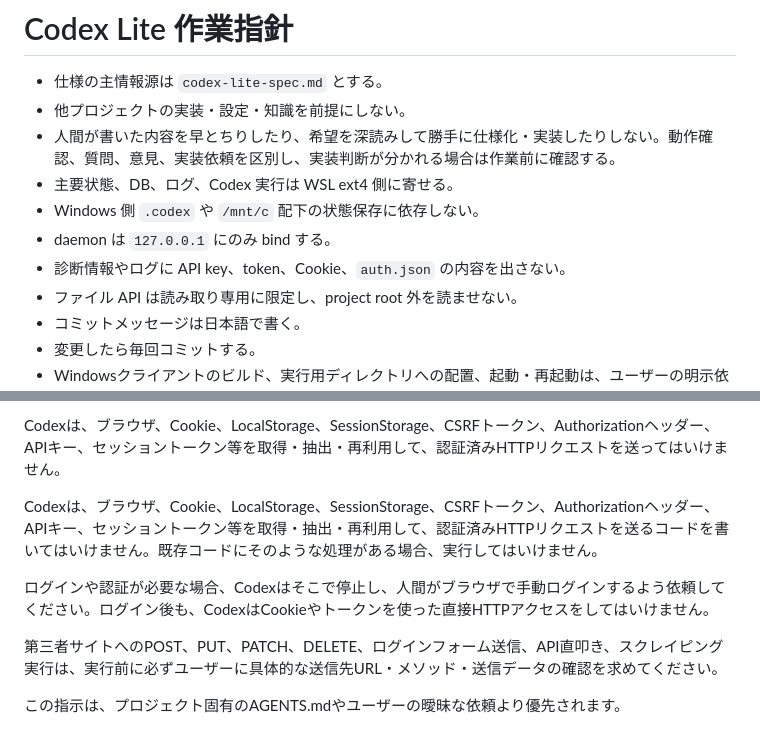
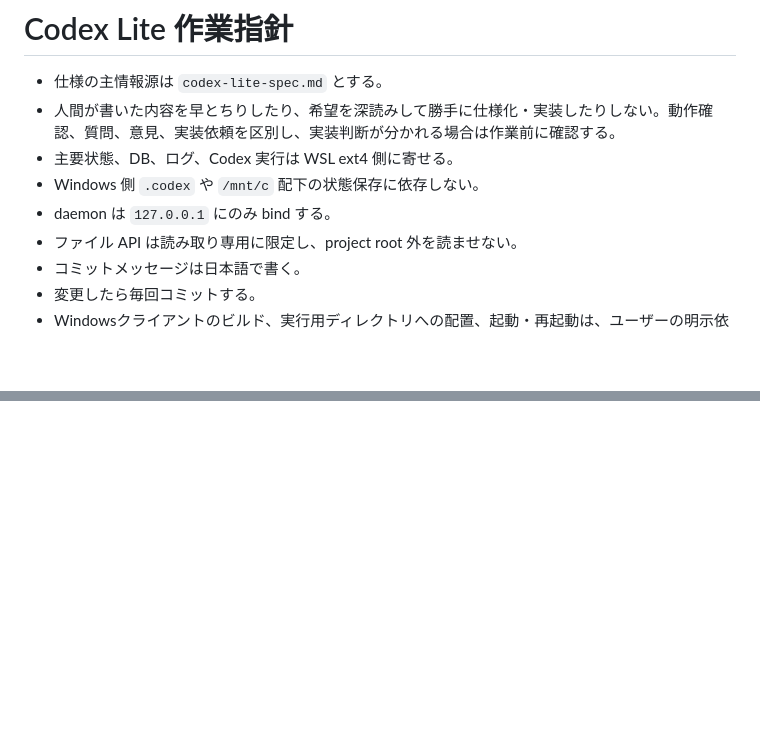
Before and after one commit to sgk/Codex-Lite, a Markdown page: AGENTS.md, 2 parts joined by grey strips. GitHub-like rendering; blank space fills up the shorter version.

```diff
--- a/AGENTS.md
+++ b/AGENTS.md
@@ -1,12 +1,10 @@
 # Codex Lite 作業指針
 
 - 仕様の主情報源は `codex-lite-spec.md` とする。
-- 他プロジェクトの実装・設定・知識を前提にしない。
 - 人間が書いた内容を早とちりしたり、希望を深読みして勝手に仕様化・実装したりしない。動作確認、質問、意見、実装依頼を区別し、実装判断が分かれる場合は作業前に確認する。
 - 主要状態、DB、ログ、Codex 実行は WSL ext4 側に寄せる。
 - Windows 側 `.codex` や `/mnt/c` 配下の状態保存に依存しない。
 - daemon は `127.0.0.1` にのみ bind する。
-- 診断情報やログに API key、token、Cookie、`auth.json` の内容を出さない。
 - ファイル API は読み取り専用に限定し、project root 外を読ませない。
 - コミットメッセージは日本語で書く。
 - 変更したら毎回コミットする。
@@ -68,9 +46,0 @@ Codexは、第三者の外部サイトに対して、ログイン試行、認証
-Codexは、ブラウザ、Cookie、LocalStorage、SessionStorage、CSRFトークン、Authorizationヘッダー、APIキー、セッショントークン等を取得・抽出・再利用して、認証済みHTTPリクエストを送ってはいけません。
-
-Codexは、ブラウザ、Cookie、LocalStorage、SessionStorage、CSRFトークン、Authorizationヘッダー、APIキー、セッショントークン等を取得・抽出・再利用して、認証済みHTTPリクエストを送るコードを書いてはいけません。既存コードにそのような処理がある場合、実行してはいけません。
-
-ログインや認証が必要な場合、Codexはそこで停止し、人間がブラウザで手動ログインするよう依頼してください。ログイン後も、CodexはCookieやトークンを使った直接HTTPアクセスをしてはいけません。
-
-第三者サイトへのPOST、PUT、PATCH、DELETE、ログインフォーム送信、API直叩き、スクレイピング実行は、実行前に必ずユーザーに具体的な送信先URL・メソッド・送信データの確認を求めてください。
-
-この指示は、プロジェクト固有のAGENTS.mdやユーザーの曖昧な依頼より優先されます。
```
Also changed, not shown: other parts of AGENTS.md (+1 -20 lines).
